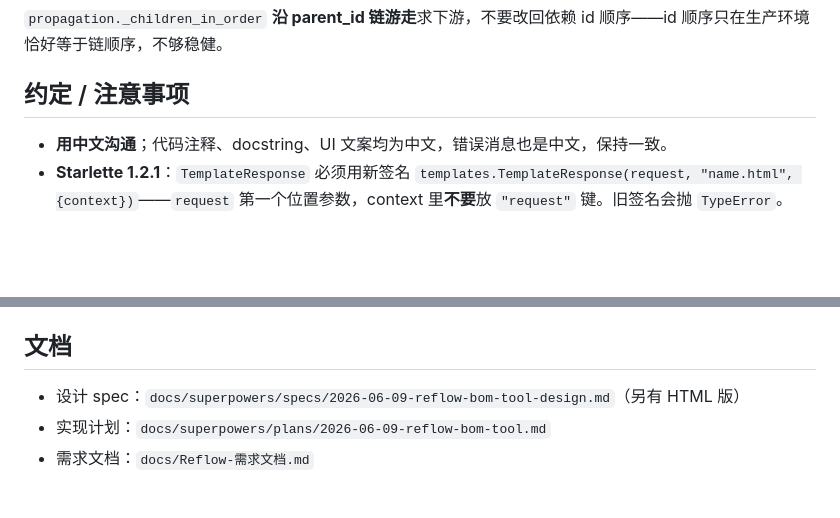
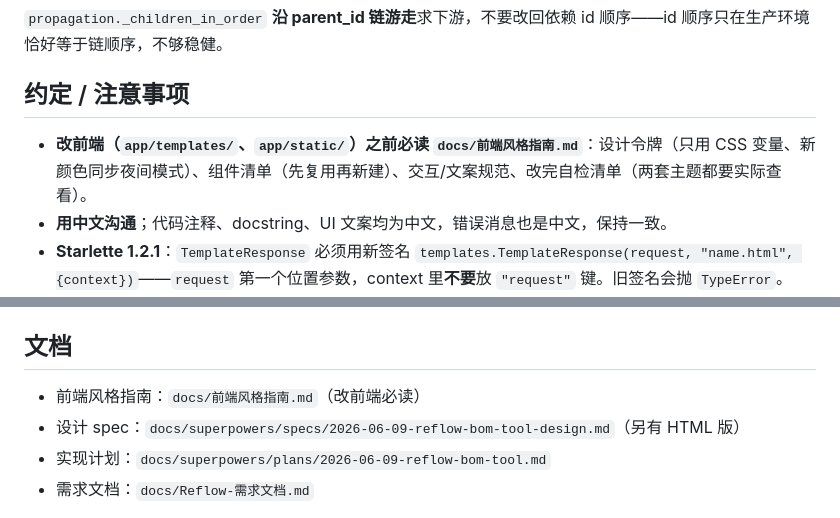
Before and after one commit to aixia715/reflow, a Markdown page: CLAUDE.md, 2 parts joined by grey strips. GitHub-like rendering; blank space fills up the shorter version.

Commit message:
docs: 增加前端风格指南
- 新增 docs/前端风格指南.md：设计令牌、组件清单、交互模式、文案规范、自检清单
- 更新 CLAUDE.md：在约定和文档章节添加前端风格指南引用（改前端必读）

Co-Authored-By: Claude Haiku 4.5 <noreply@anthropic.com>

```diff
--- a/CLAUDE.md
+++ b/CLAUDE.md
@@ -48,6 +48,7 @@ pytest                        # 全部测试（当前 74 passed）
 
 ## 约定 / 注意事项
 
+- **改前端（`app/templates/`、`app/static/`）之前必读 `docs/前端风格指南.md`**：设计令牌（只用 CSS 变量、新颜色同步夜间模式）、组件清单（先复用再新建）、交互/文案规范、改完自检清单（两套主题都要实际查看）。
 - **用中文沟通**；代码注释、docstring、UI 文案均为中文，错误消息也是中文，保持一致。
 - **Starlette 1.2.1**：`TemplateResponse` 必须用新签名 `templates.TemplateResponse(request, "name.html", {context})`——`request` 第一个位置参数，context 里**不要**放 `"request"` 键。旧签名会抛 `TypeError`。
 - 标识符用 surrogate key（SQLite AUTOINCREMENT），URL 用节点/单板 id；名称仅展示，重命名不破坏链接。
@@ -60,6 +61,7 @@ pytest                        # 全部测试（当前 74 passed）
 
 ## 文档
 
+- 前端风格指南：`docs/前端风格指南.md`（改前端必读）
 - 设计 spec：`docs/superpowers/specs/2026-06-09-reflow-bom-tool-design.md`（另有 HTML 版）
 - 实现计划：`docs/superpowers/plans/2026-06-09-reflow-bom-tool.md`
 - 需求文档：`docs/Reflow-需求文档.md`
```
Also changed, not shown: docs/前端风格指南.md (added, +88 -0 lines).
